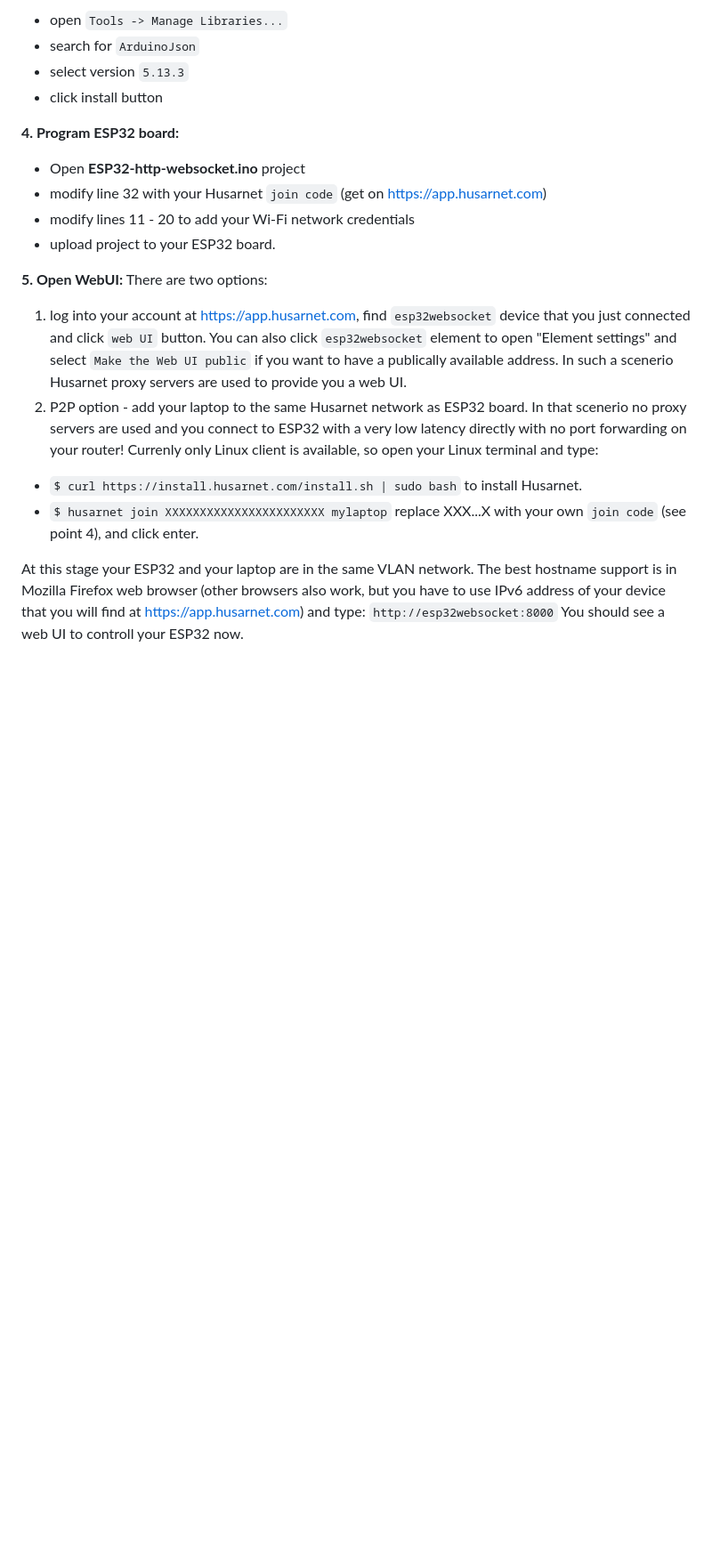
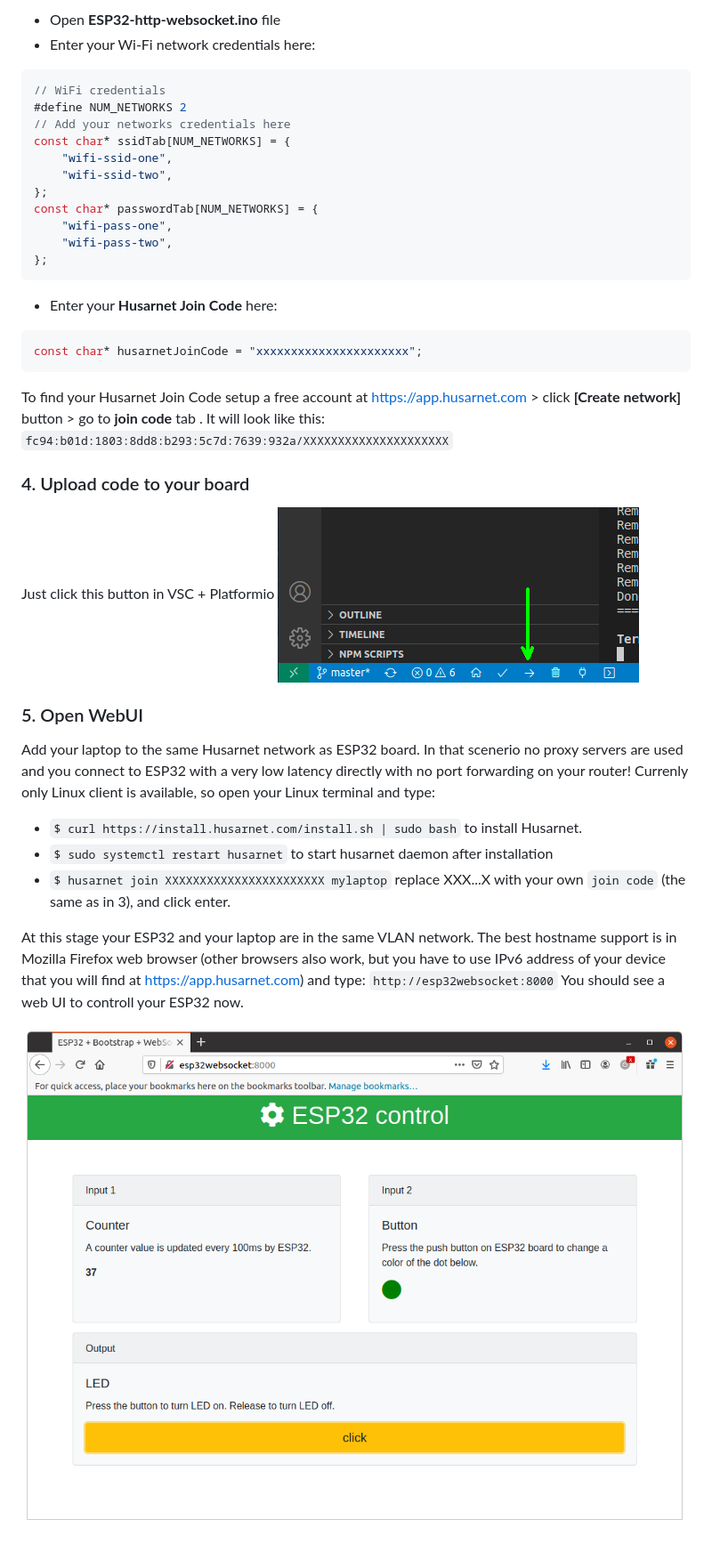
Before and after one commit to DominikN/ESP32-http-websocket, a Markdown page: README.md, the part around the change printed below. Shown: that part at 89% size. GitHub-like rendering; pictures changed too: screenshot_esp32_webui.png (added), screenshot_flash_button.png (added); blank space fills up the shorter version.

````diff
--- a/README.md
+++ b/README.md
@@ -36,25 +49,40 @@ To run the project, open Arduino IDE and follow these steps:
 
-- open `Tools -> Manage Libraries...`
-- search for `ArduinoJson`
-- select version `5.13.3`
-- click install button
+- Open **ESP32-http-websocket.ino** file
+- Enter your Wi-Fi network credentials here:
+```cpp
+// WiFi credentials
+#define NUM_NETWORKS 2
+// Add your networks credentials here
+const char* ssidTab[NUM_NETWORKS] = {
+    "wifi-ssid-one",
+    "wifi-ssid-two",
+};
+const char* passwordTab[NUM_NETWORKS] = {
+    "wifi-pass-one",
+    "wifi-pass-two",
+};
+```
+- Enter your **Husarnet Join Code** here:
+```cpp
+const char* husarnetJoinCode = "xxxxxxxxxxxxxxxxxxxxxx";
+```
+To find your Husarnet Join Code setup a free account at https://app.husarnet.com > click **[Create network]** button > go to **join code** tab . It will look like this: `fc94:b01d:1803:8dd8:b293:5c7d:7639:932a/XXXXXXXXXXXXXXXXXXXXX`
 
-**4. Program ESP32 board:**
+### 4. Upload code to your board
 
-- Open **ESP32-http-websocket.ino** project
-- modify line 32 with your Husarnet `join code` (get on https://app.husarnet.com)
-- modify lines 11 - 20 to add your Wi-Fi network credentials
-- upload project to your ESP32 board.
+Just click this button in VSC + Platformio
+![Upload code](screenshot_flash_button.png)
 
-**5. Open WebUI:**
-There are two options:
+### 5. Open WebUI
 
-1. log into your account at https://app.husarnet.com, find `esp32websocket` device that you just connected and click `web UI` button. You can also click `esp32websocket` element to open "Element settings" and select `Make the Web UI public` if you want to have a publically available address. In such a scenerio Husarnet proxy servers are used to provide you a web UI.
-2. P2P option - add your laptop to the same Husarnet network as ESP32 board. In that scenerio no proxy servers are used and you connect to ESP32 with a very low latency directly with no port forwarding on your router! Currenly only Linux client is available, so open your Linux terminal and type:
+Add your laptop to the same Husarnet network as ESP32 board. In that scenerio no proxy servers are used and you connect to ESP32 with a very low latency directly with no port forwarding on your router! Currenly only Linux client is available, so open your Linux terminal and type:
 
 - `$ curl https://install.husarnet.com/install.sh | sudo bash` to install Husarnet.
-- `$ husarnet join XXXXXXXXXXXXXXXXXXXXXXX mylaptop` replace XXX...X with your own `join code` (see point 4), and click enter.
+- `$ sudo systemctl restart husarnet` to start husarnet daemon after installation
+- `$ husarnet join XXXXXXXXXXXXXXXXXXXXXXX mylaptop` replace XXX...X with your own `join code` (the same as in 3), and click enter.
 
 At this stage your ESP32 and your laptop are in the same VLAN network. The best hostname support is in Mozilla Firefox web browser (other browsers also work, but you have to use IPv6 address of your device that you will find at https://app.husarnet.com) and type:
 `http://esp32websocket:8000`
 You should see a web UI to controll your ESP32 now.
+
+![screenshot_esp32_webui](screenshot_esp32_webui.png)
````
Also changed, not shown: other parts of README.md (+28 -15 lines).
